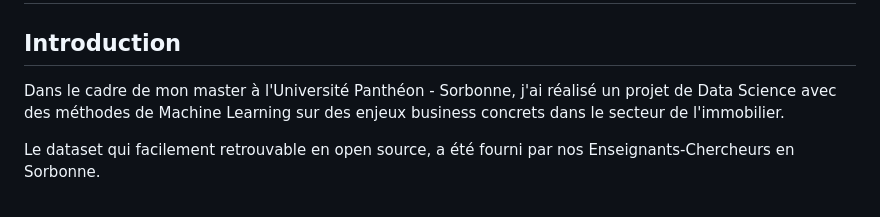
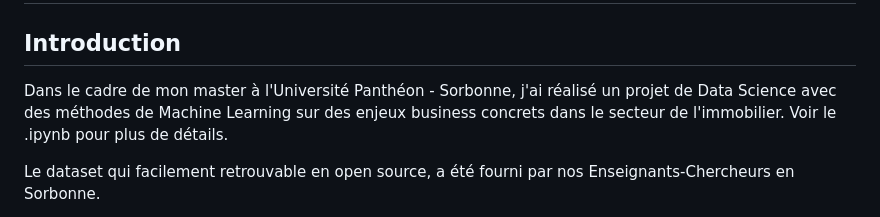
Before and after one commit to octavewagner/OctaveWagner-portfolio, a Markdown page: Projet2/README.md, the part around the change. GitHub-like rendering.

```diff
--- a/Projet2/README.md
+++ b/Projet2/README.md
@@ -1,7 +1,7 @@
 # Projet 1 :  Analyse des biens immobilers en Amerique du Nord
 
 ## Introduction
-Dans le cadre de mon master à l'Université Panthéon - Sorbonne, j'ai réalisé un projet de Data Science avec des méthodes de Machine Learning sur des enjeux business concrets dans le secteur de l'immobilier.
+Dans le cadre de mon master à l'Université Panthéon - Sorbonne, j'ai réalisé un projet de Data Science avec des méthodes de Machine Learning sur des enjeux business concrets dans le secteur de l'immobilier. Voir le .ipynb pour plus de détails.
 
 Le dataset qui facilement retrouvable en open source, a été fourni par nos Enseignants-Chercheurs en Sorbonne.
 
```
